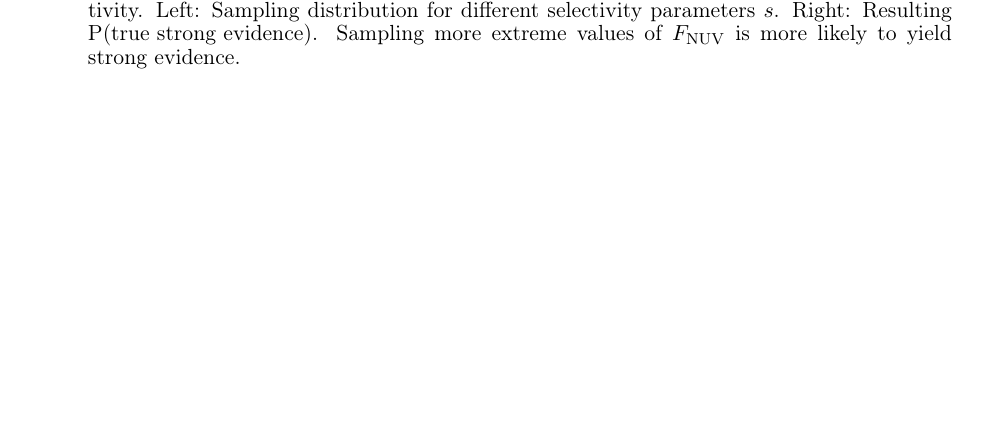
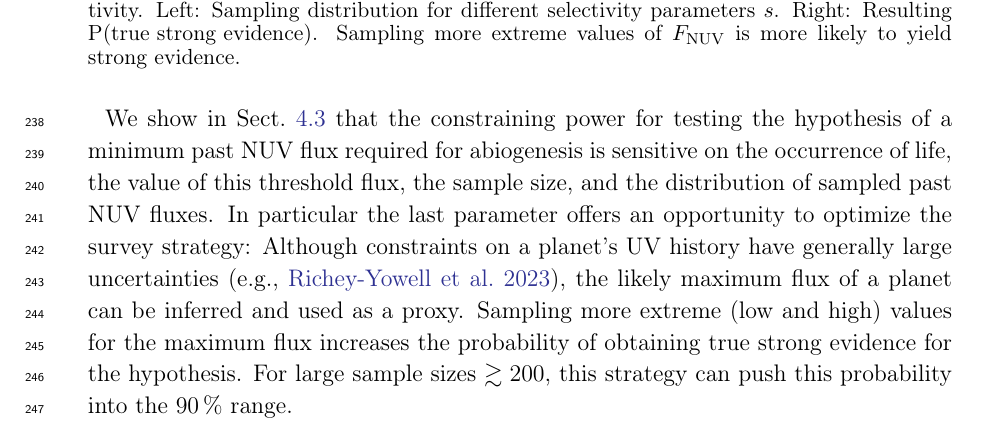
Before and after one commit to matiscke/originsoflife, a LaTeX paper (src/tex/ms.tex): part of page 11 of 13 before the commit and part of page 11 of 14 after it, cut so that both start at the same text, the shorter picture padded with empty space. Compiled offline with pdfLaTeX; a LaTeX package or settings file that is missing is left out.

Commit message:
add discussion, conclusion for sampling selectivity

```diff
--- a/src/tex/ms.tex
+++ b/src/tex/ms.tex
@@ -326,6 +326,15 @@ Because of that, all inhabited planets orbit M~dwarfs.
 \subsection{Constraining power for the origins of life as a function of biosignature location}
 \todo[inline]{How does the location of biosignature detections impact the credibility of OOL scenarios?}
 \todo[inline]{biosignature on M~dwarf planet vs. FGK: Impact on UV flux requirement?}
+\subsubsection{Sampling strategy for testing a predicted minimum \gls{NUV} flux}
+We show in Sect.~\ref{sec:results_uv} that the constraining power for testing the hypothesis of a minimum past \gls{NUV} flux required for abiogenesis is sensitive on the occurrence of life, the value of this threshold flux, the sample size, and the distribution of sampled past \gls{NUV} fluxes.
+In particular the last parameter offers an opportunity to optimize the survey strategy: Although constraints on a planet's UV history have generally large uncertainties~\citep[e.g.,][]{Richey-Yowell2023}, the likely maximum flux of a planet can be inferred and used as a proxy.
+Sampling more extreme (low and high) values for the maximum flux increases the probability of obtaining true strong evidence for the hypothesis.
+For large sample sizes $\gtrsim 200$, this strategy can push this probability into the \SI{90}{\percent} range.
+\todo[inline]{and what about the probability of getting true strong evidence for H0?}
+
+
+
 
 \subsection{Contextual support for potential biosignature detections}
 \todo[inline]{discuss how planetary context may impact credibility of tentative biosignature detections (e.g., if there is a good fit with a predicted OOL pattern; or the opposite: the planetary context does not fit well to any OOL scenarios)}
```
Also changed, not shown: src/tex/ms.tex (5 more changed lines).
